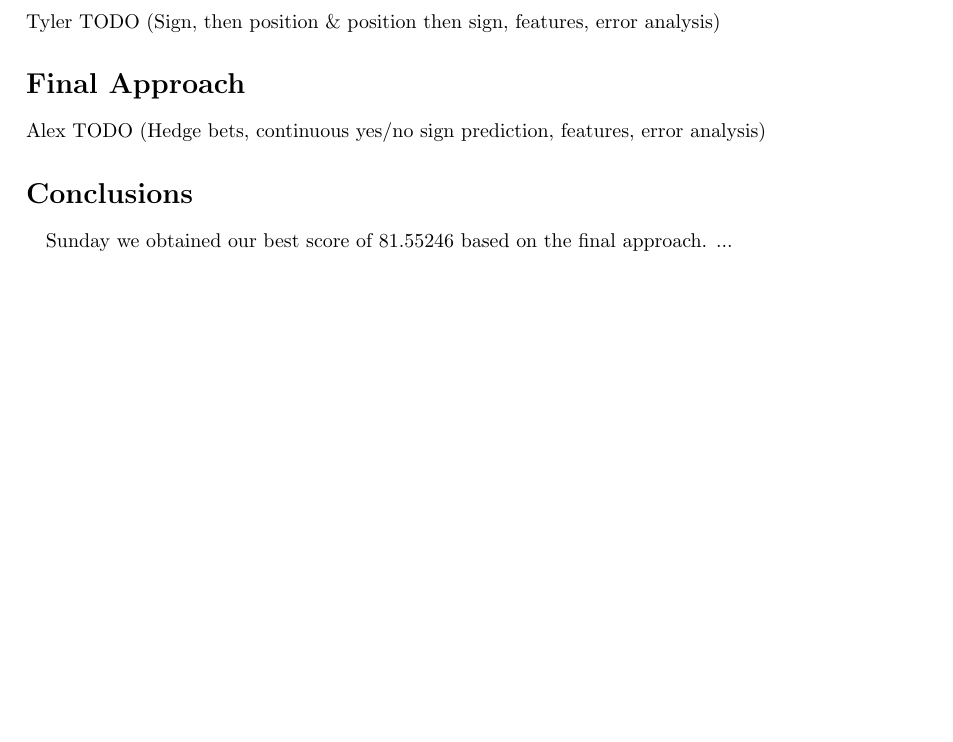
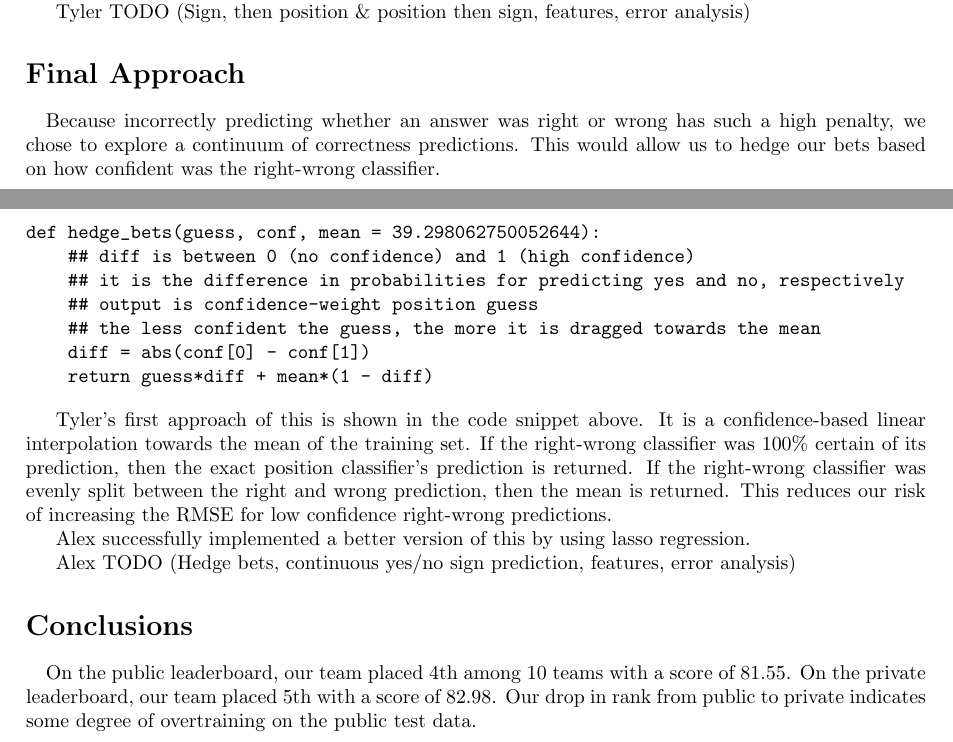
Before and after one commit to ReentrantCoder/quizbowl, a LaTeX document (docs/report/report.tex): part of page 3 of 3 before the commit and two parts of pages 4 and 5 of 5 after it, the two joined at a grey line, cut so that both start at the same text, the shorter picture padded with empty space. The pictures show the PDF file docs/report/report.pdf that the author committed with the source.

Commit message:
Report: Tyler

```diff
--- a/docs/report/report.tex
+++ b/docs/report/report.tex
@@ -113,4 +113,8 @@ Finally, he automated this adjustment process as depicted in Fig. (\ref{fig:expe
 
 \section*{Right-Wrong Approach}
 
-Tyler TODO (Sign, then position \& position then sign, features, error analysis)
+\paragraph{} Tyler was the first to realize that incorrectly predicting whether an answer was right or wrong has a higher penalty to the RMSE than the absolute value of the position. This is because of the bimodal distribution of answer positions. See Fig. \ref{fig:categoryPositions}.
+
+\begin{figure}[H]
+	\begin{center}
+		\resizebox{0.7\linewidth}{!}{\includegraphics{categoryPositions.png}}
@@ -116,0 +145,2 @@ Tyler TODO (Sign, then position \& position then sign, features, error analysis)
+	\label{fig:categoryAverages}
+\end{figure}
@@ -119,8 +156,25 @@ Tyler TODO (Sign, then position \& position then sign, features, error analysis)
+\paragraph{} Because incorrectly predicting whether an answer was right or wrong has such a high penalty, we chose to explore a continuum of correctness predictions. This would allow us to hedge our bets based on how confident was the right-wrong classifier.
+
+\begin{verbatim}
+def hedge_bets(guess, conf, mean = 39.298062750052644):
+    ## diff is between 0 (no confidence) and 1 (high confidence)
+    ## it is the difference in probabilities for predicting yes and no, respectively
+    ## output is confidence-weight position guess
+    ## the less confident the guess, the more it is dragged towards the mean
+    diff = abs(conf[0] - conf[1])
+    return guess*diff + mean*(1 - diff)
+\end{verbatim}
+
+Tyler's first approach of this is shown in the code snippet above. It is a confidence-based linear interpolation towards the mean of the training set. If the right-wrong classifier was $100\%$ certain of its prediction, then the exact position classifier's prediction is returned. If the right-wrong classifier was evenly split between the right and wrong prediction, then the mean is returned. This reduces our risk of increasing the RMSE for low confidence right-wrong predictions.
+
+Alex successfully implemented a better version of this by using lasso regression.
+
+Alex's final model scored the highest for our team and was our final submission.
 
 Alex TODO (Hedge bets, continuous yes/no sign prediction, features, error analysis)
 
 \section*{Conclusions}
 
-\paragraph{} Sunday we obtained our best score of 81.55246 based on the final approach. ...
+\paragraph{} On the public leaderboard, our team placed 4th among 10 teams with a score of 81.55. On the private leaderboard, our team placed 5th with a score of 82.98. Our drop in rank from public to private indicates some degree of overtraining on the public test data.
 
 \end{document}
```
Also changed, not shown: docs/report/categoryAverages.png (added), docs/report/categoryPositions.png (added), docs/report/histogram.png (added), docs/report/report.pdf, docs/report/report.tex (33 more changed lines).
